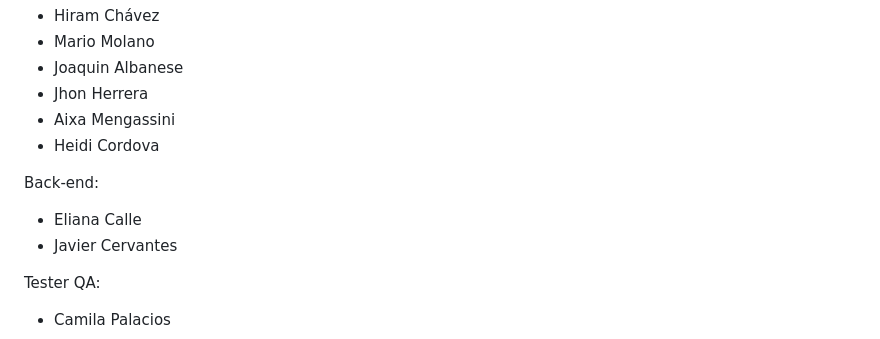
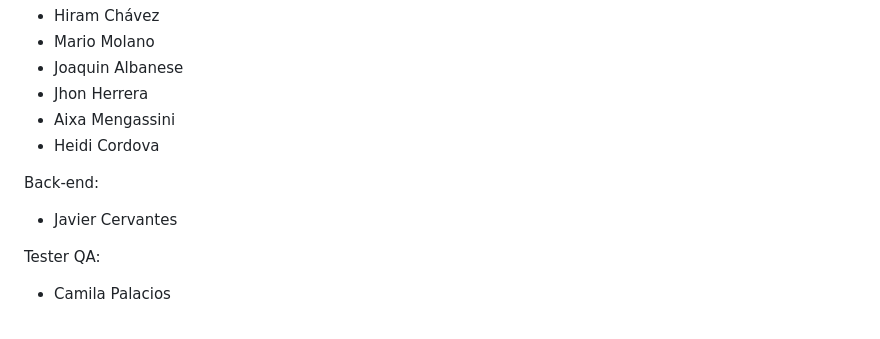
Before and after one commit to No-Country-simulation/c20-10-m-c_sharp-angular, a Markdown page: README.md, the part around the change. Rendered like a GitHub page.

```diff
--- a/README.md
+++ b/README.md
@@ -85,7 +85,6 @@ Front-end:
  - Heidi Cordova
 
 Back-end:
- - Eliana Calle
  - Javier Cervantes
 
 Tester QA:
```
